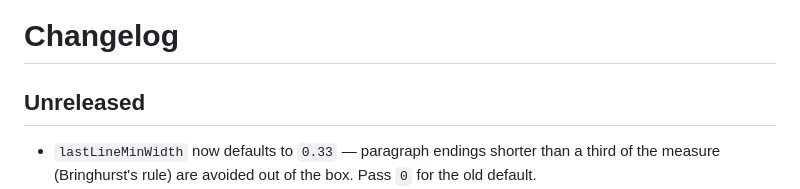
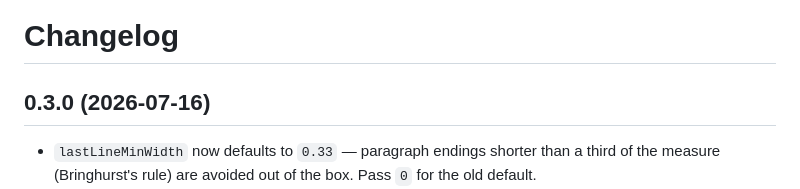
Before and after one commit to lyallcooper/justif, a Markdown page: CHANGELOG.md, the part around the change. Drawn GitHub-style.

Commit message:
Date the 0.3.0 changelog section

```diff
--- a/CHANGELOG.md
+++ b/CHANGELOG.md
@@ -1,6 +1,6 @@
 # Changelog
 
-## Unreleased
+## 0.3.0 (2026-07-16)
 
 - `lastLineMinWidth` now defaults to `0.33` — paragraph endings shorter
   than a third of the measure (Bringhurst's rule) are avoided out of the
```
